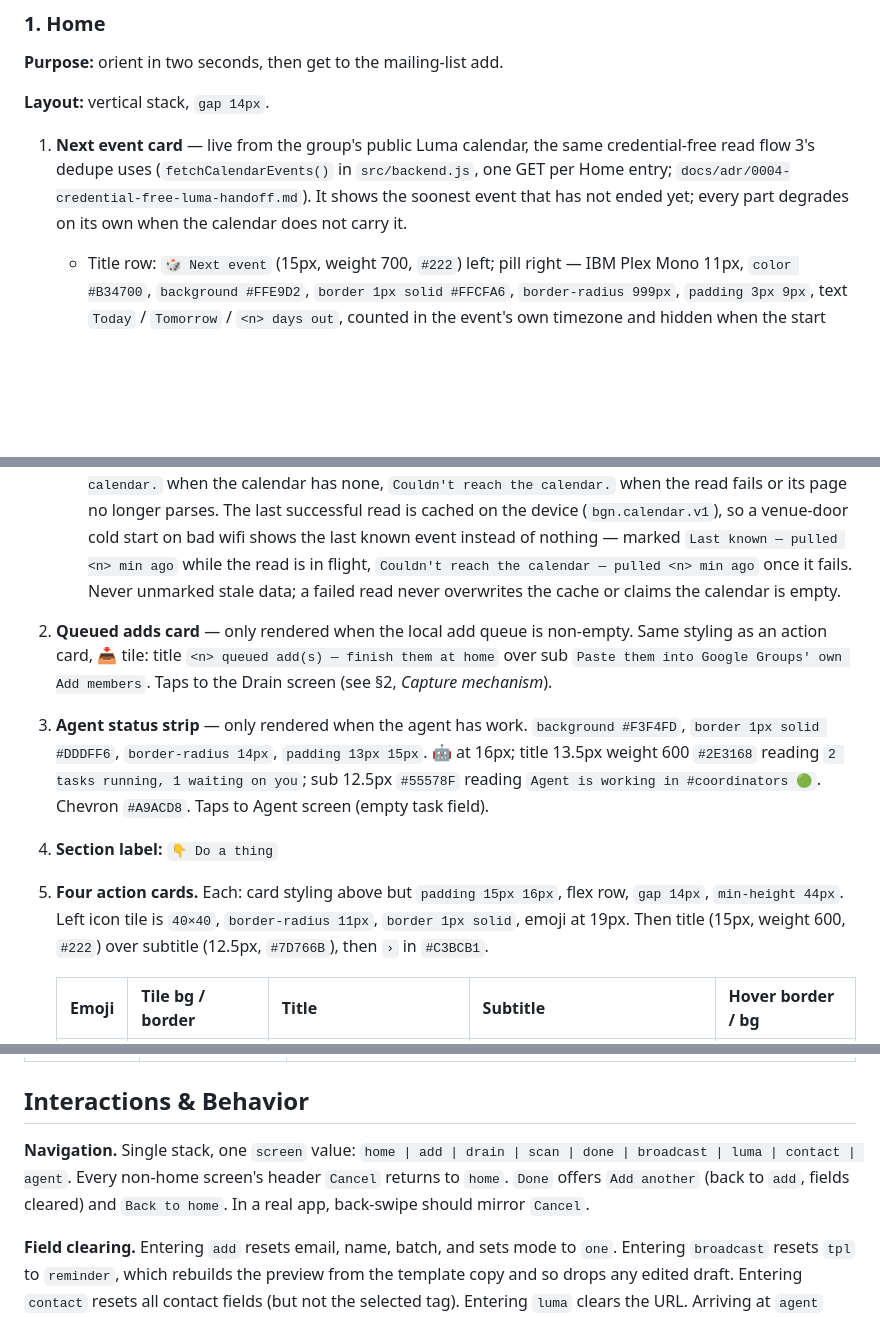
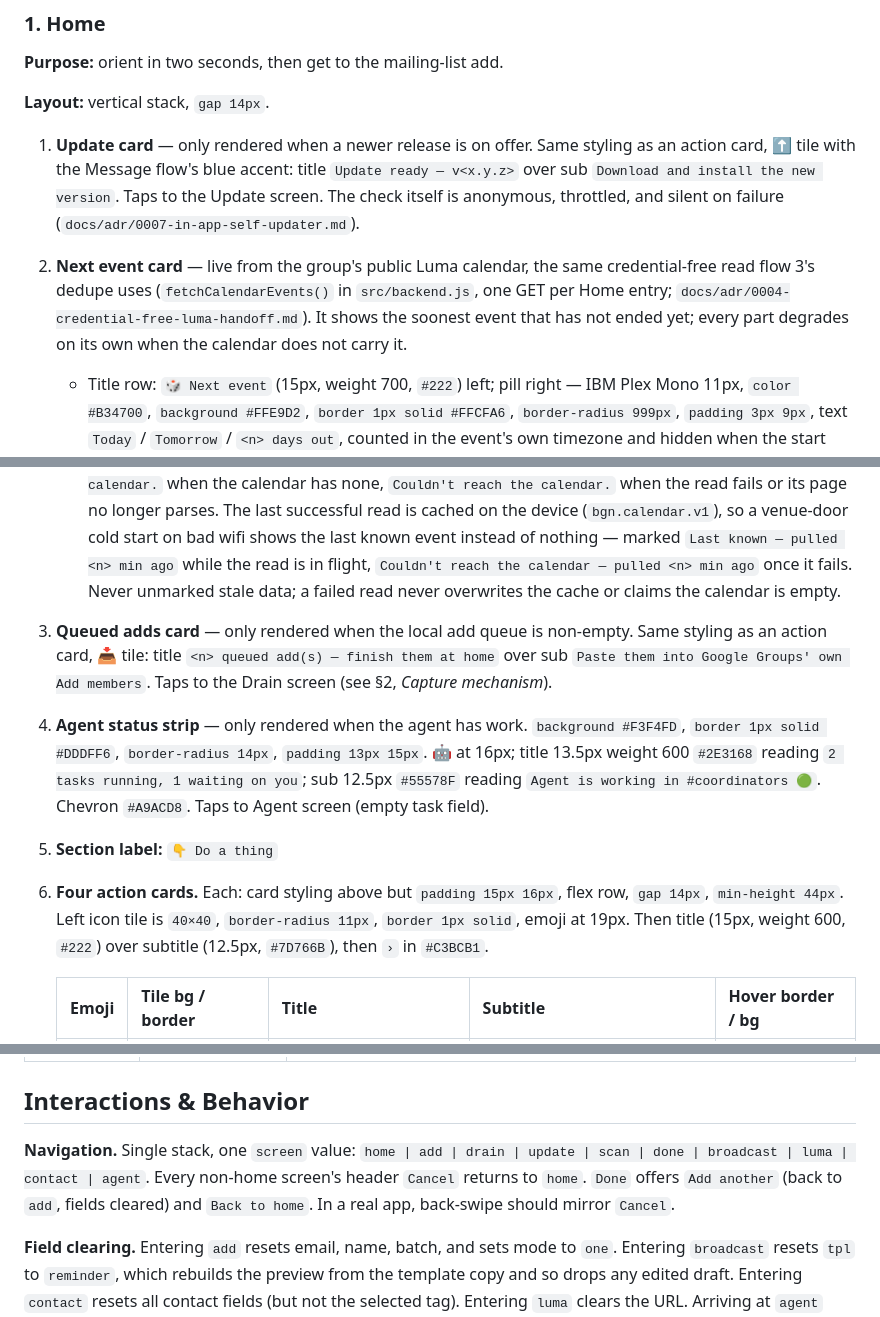
Before and after one commit to griswaldbrooks/boardgame-collector, a Markdown page: README.md, 3 parts joined by grey strips. Rendered like a GitHub page; blank space fills up the shorter version.

Commit message:
no-mistakes(document): document update screen in README, point ADR 0006 forward

```diff
--- a/README.md
+++ b/README.md
@@ -115,19 +116,21 @@ Row labels (shown to the user, not the pre-fill):
 
 **Layout:** vertical stack, `gap 14px`.
 
-1. **Next event card** — live from the group's public Luma calendar, the same credential-free read flow 3's dedupe uses (`fetchCalendarEvents()` in `src/backend.js`, one GET per Home entry; `docs/adr/0004-credential-free-luma-handoff.md`). It shows the soonest event that has not ended yet; every part degrades on its own when the calendar does not carry it.
+1. **Update card** — only rendered when a newer release is on offer. Same styling as an action card, ⬆️ tile with the Message flow's blue accent: title `Update ready — v<x.y.z>` over sub `Download and install the new version`. Taps to the Update screen. The check itself is anonymous, throttled, and silent on failure (`docs/adr/0007-in-app-self-updater.md`).
+
+2. **Next event card** — live from the group's public Luma calendar, the same credential-free read flow 3's dedupe uses (`fetchCalendarEvents()` in `src/backend.js`, one GET per Home entry; `docs/adr/0004-credential-free-luma-handoff.md`). It shows the soonest event that has not ended yet; every part degrades on its own when the calendar does not carry it.
    - Title row: `🎲 Next event` (15px, weight 700, `#222`) left; pill right — IBM Plex Mono 11px, `color #B34700`, `background #FFE9D2`, `border 1px solid #FFCFA6`, `border-radius 999px`, `padding 3px 9px`, text `Today` / `Tomorrow` / `<n> days out`, counted in the event's own timezone and hidden when the start can't be read.
    - Two lines, 14px `#444`: the date and time range (`Wednesday, Aug 5 · 6:00–9:00 pm`; the end time drops when it is missing or the event runs overnight) then the venue (`Cambridge Public Library, Lecture Hall`).
    - Stat row: `border-top 1px solid #EFEBE3`, `padding-top 10px`, flex row `gap 26px`. Each stat = value (20px, weight 700, `#222`) over label (11px, `#8A8378`): **RSVPs**, only when the public calendar carries the count and the event doesn't hide it, then **On the list**, which waits on a member-count source of truth (the roster stub is empty, so it doesn't render yet). There is no **Capacity** stat: the public surface carries no capacity number, so the tile is omitted rather than faked — the prototype's 34/50/412 were placeholders.
    - States, in the lines' place: spinner + `Pulling next event…` on a cold start, `No upcoming events on the calendar.` when the calendar has none, `Couldn't reach the calendar.` when the read fails or its page no longer parses. The last successful read is cached on the device (`bgn.calendar.v1`), so a venue-door cold start on bad wifi shows the last known event instead of nothing — marked `Last known — pulled <n> min ago` while the read is in flight, `Couldn't reach the calendar — pulled <n> min ago` once it fails. Never unmarked stale data; a failed read never overwrites the cache or claims the calendar is empty.
 
-2. **Queued adds card** — only rendered when the local add queue is non-empty. Same styling as an action card, 📥 tile: title `<n> queued add(s) — finish them at home` over sub `Paste them into Google Groups' own Add members`. Taps to the Drain screen (see §2, *Capture mechanism*).
+3. **Queued adds card** — only rendered when the local add queue is non-empty. Same styling as an action card, 📥 tile: title `<n> queued add(s) — finish them at home` over sub `Paste them into Google Groups' own Add members`. Taps to the Drain screen (see §2, *Capture mechanism*).
 
-3. **Agent status strip** — only rendered when the agent has work. `background #F3F4FD`, `border 1px solid #DDDFF6`, `border-radius 14px`, `padding 13px 15px`. 🤖 at 16px; title 13.5px weight 600 `#2E3168` reading `2 tasks running, 1 waiting on you`; sub 12.5px `#55578F` reading `Agent is working in #coordinators 🟢`. Chevron `#A9ACD8`. Taps to Agent screen (empty task field).
+4. **Agent status strip** — only rendered when the agent has work. `background #F3F4FD`, `border 1px solid #DDDFF6`, `border-radius 14px`, `padding 13px 15px`. 🤖 at 16px; title 13.5px weight 600 `#2E3168` reading `2 tasks running, 1 waiting on you`; sub 12.5px `#55578F` reading `Agent is working in #coordinators 🟢`. Chevron `#A9ACD8`. Taps to Agent screen (empty task field).
 
-4. **Section label:** `👇 Do a thing`
+5. **Section label:** `👇 Do a thing`
 
-5. **Four action cards.** Each: card styling above but `padding 15px 16px`, flex row, `gap 14px`, `min-height 44px`. Left icon tile is `40×40`, `border-radius 11px`, `border 1px solid`, emoji at 19px. Then title (15px, weight 600, `#222`) over subtitle (12.5px, `#7D766B`), then `›` in `#C3BCB1`.
+6. **Four action cards.** Each: card styling above but `padding 15px 16px`, flex row, `gap 14px`, `min-height 44px`. Left icon tile is `40×40`, `border-radius 11px`, `border 1px solid`, emoji at 19px. Then title (15px, weight 600, `#222`) over subtitle (12.5px, `#7D766B`), then `›` in `#C3BCB1`.
 
    | Emoji | Tile bg / border | Title | Subtitle | Hover border / bg |
    |---|---|---|---|---|
@@ -287,7 +290,7 @@ Copy per outcome:
 
 ## Interactions & Behavior
 
-**Navigation.** Single stack, one `screen` value: `home | add | drain | scan | done | broadcast | luma | contact | agent`. Every non-home screen's header `Cancel` returns to `home`. `Done` offers `Add another` (back to `add`, fields cleared) and `Back to home`. In a real app, back-swipe should mirror `Cancel`.
+**Navigation.** Single stack, one `screen` value: `home | add | drain | update | scan | done | broadcast | luma | contact | agent`. Every non-home screen's header `Cancel` returns to `home`. `Done` offers `Add another` (back to `add`, fields cleared) and `Back to home`. In a real app, back-swipe should mirror `Cancel`.
 
 **Field clearing.** Entering `add` resets email, name, batch, and sets mode to `one`. Entering `broadcast` resets `tpl` to `reminder`, which rebuilds the preview from the template copy and so drops any edited draft. Entering `contact` resets all contact fields (but not the selected tag). Entering `luma` clears the URL. Arriving at `agent` from Home clears the task; arriving from a handoff row sets it to that flow's pre-filled text.
 
```
Also changed, not shown: other parts of README.md (+2 -1 lines), docs/adr/0006-release-pipeline.md (+4 -3 lines).
